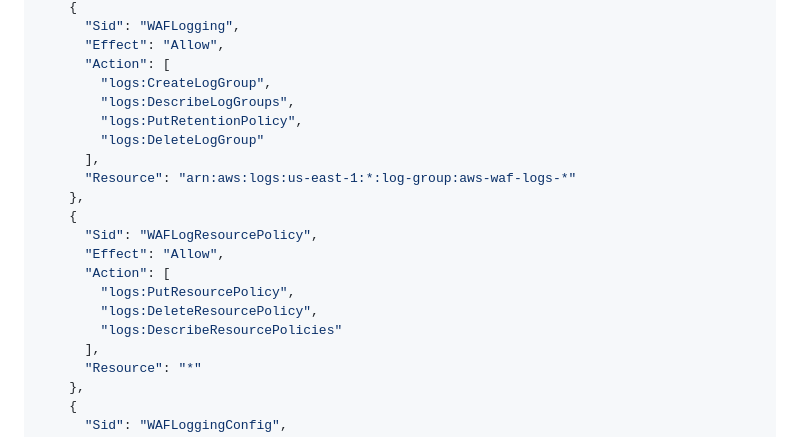
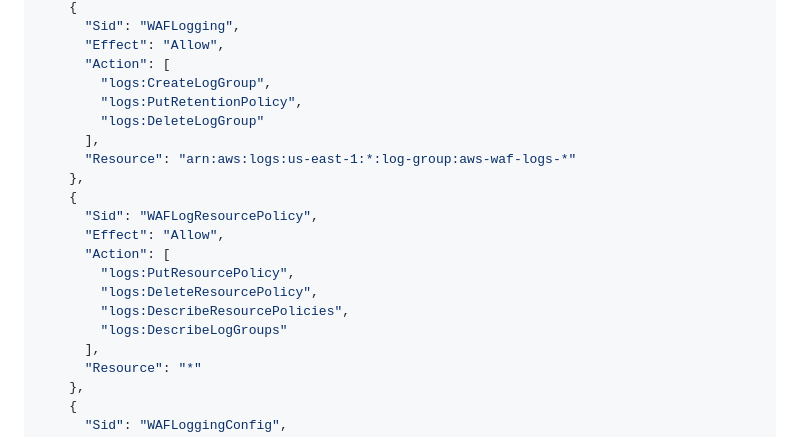
Before and after one commit to chrispivonka/chrispivonka.com, a Markdown page: infra/3dprinting/SETUP.md, the part around the change. Rendered like a GitHub page.

Commit message:
fix(3dprinting): grant logs:DescribeLogGroups on Resource "*"
Another CloudWatch Logs list-style action that doesn't support
resource-scoped ARNs. Needed because GetAtt WAFLogGroup.Arn (used by the
previous fix) requires CloudFormation to call DescribeLogGroups to
resolve the attribute.

Co-Authored-By: Claude Sonnet 5 <noreply@anthropic.com>

```diff
--- a/infra/3dprinting/SETUP.md
+++ b/infra/3dprinting/SETUP.md
@@ -199,7 +199,6 @@ aws iam create-role \
       "Effect": "Allow",
       "Action": [
         "logs:CreateLogGroup",
-        "logs:DescribeLogGroups",
         "logs:PutRetentionPolicy",
         "logs:DeleteLogGroup"
       ],
@@ -211,7 +210,8 @@ aws iam create-role \
       "Action": [
         "logs:PutResourcePolicy",
         "logs:DeleteResourcePolicy",
-        "logs:DescribeResourcePolicies"
+        "logs:DescribeResourcePolicies",
+        "logs:DescribeLogGroups"
       ],
       "Resource": "*"
     },
```
